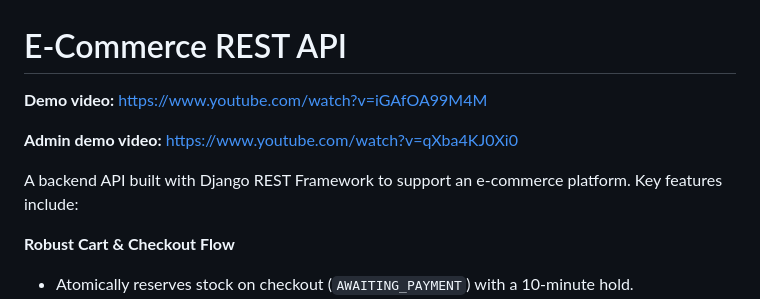
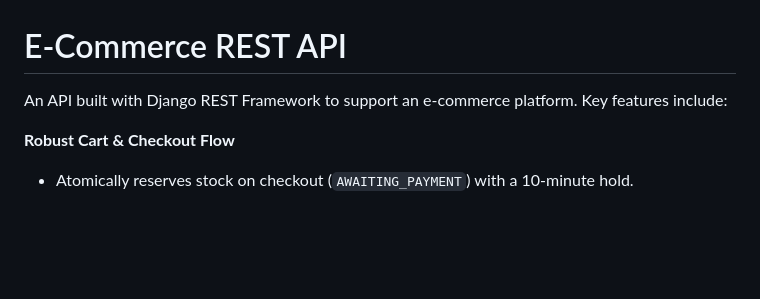
Before and after one commit to JoachimTramper/E-Commerce-REST-API---Django-REST-Framework, a Markdown page: README.md, the part around the change. Drawn GitHub-style; blank space fills up the shorter version.

Commit message:
Revert "Add demo and admin demo video links to README"

```diff
--- a/README.md
+++ b/README.md
@@ -1,12 +1,6 @@
 # E-Commerce REST API
 
-**Demo video:**
-https://www.youtube.com/watch?v=iGAfOA99M4M
-
-**Admin demo video:**
-https://www.youtube.com/watch?v=qXba4KJ0Xi0
-
-A backend API built with Django REST Framework to support an e-commerce platform. Key features include:
+An API built with Django REST Framework to support an e-commerce platform. Key features include:
 
 **Robust Cart & Checkout Flow**
 
```
